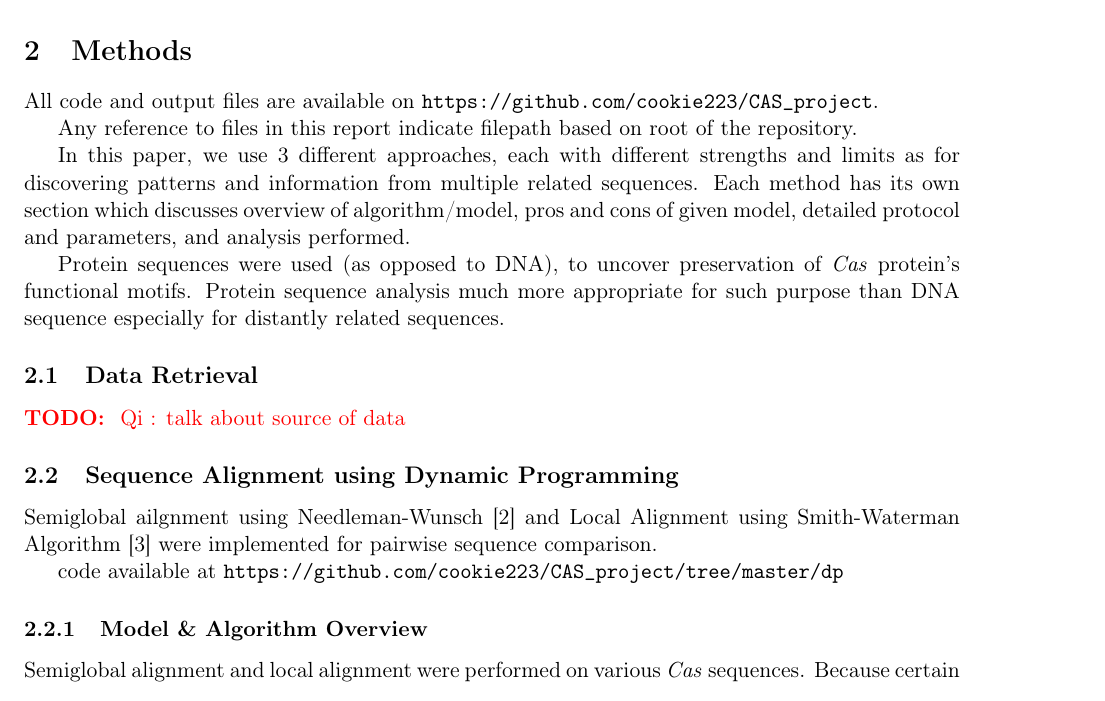
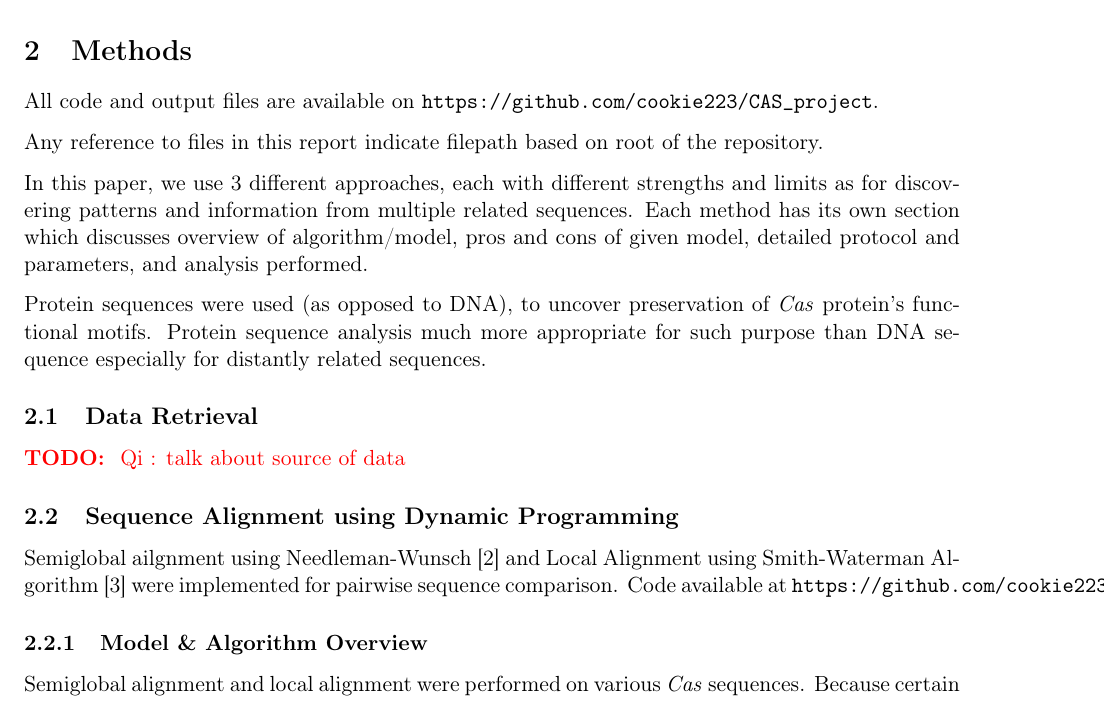
Before and after one commit to cookie223/CAS_project, a LaTeX paper (final_report.tex): part of page 3 of 12, cut so that both start at the same text. Compiled offline with pdfLaTeX.

Commit message:
slight formatting issue. Got rid of weird indentation

```diff
--- a/final_report.tex
+++ b/final_report.tex
@@ -17,6 +17,7 @@
 \usepackage{makeidx} % create an index
 \usepackage{framed}
 \usepackage{placeins}
+\usepackage{parskip}
 \usepackage{enumerate}
 \usepackage{cite}
 \usepackage{wrapfig}
@@ -129,8 +130,7 @@ Protein sequences were used (as opposed to DNA), to uncover preservation of \tex
 \subsection{Sequence Alignment using Dynamic Programming} \label{dpProtocol}
 
 Semiglobal ailgnment using Needleman-Wunsch\cite{needlemanwunsch} and Local Alignment using Smith-Waterman Algorithm\cite{smithwaterman} were implemented for pairwise sequence comparison.
-
-code available at \texttt{https://github.com/cookie223/CAS\_project/tree/master/dp}
+Code available at \texttt{https://github.com/cookie223/CAS\_project/tree/master/dp}
 
 
 \subsubsection{Model \& Algorithm Overview}
```
